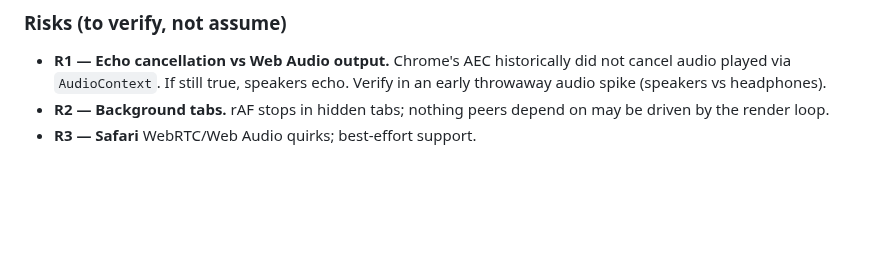
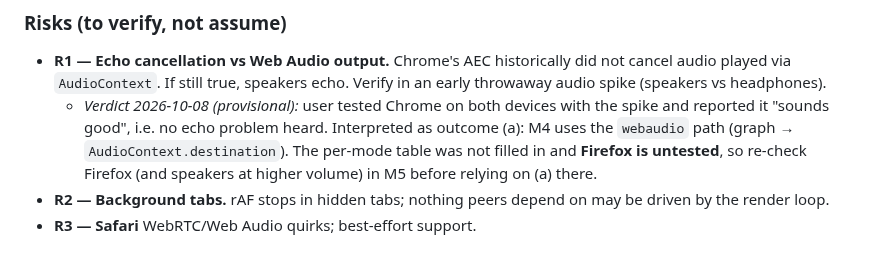
Before and after one commit to pyldin601/zoom3d, a Markdown page: docs/open-decisions.md, the part around the change. Drawn GitHub-style; blank space fills up the shorter version.

```diff
--- a/docs/open-decisions.md
+++ b/docs/open-decisions.md
@@ -72,6 +72,7 @@ Format: **ID — question** · options · recommendation. Move to *Resolved* wit
 
 ### Risks (to verify, not assume)
 - **R1 — Echo cancellation vs Web Audio output.** Chrome's AEC historically did not cancel audio played via `AudioContext`. If still true, speakers echo. Verify in an early throwaway audio spike (speakers vs headphones).
+  - *Verdict 2026-10-08 (provisional):* user tested Chrome on both devices with the spike and reported it "sounds good", i.e. no echo problem heard. Interpreted as outcome (a): M4 uses the `webaudio` path (graph → `AudioContext.destination`). The per-mode table was not filled in and **Firefox is untested**, so re-check Firefox (and speakers at higher volume) in M5 before relying on (a) there.
 - **R2 — Background tabs.** rAF stops in hidden tabs; nothing peers depend on may be driven by the render loop.
 - **R3 — Safari** WebRTC/Web Audio quirks; best-effort support.
 
```
Also changed, not shown: spikes/audio-echo/README.md (+4 -0 lines).
